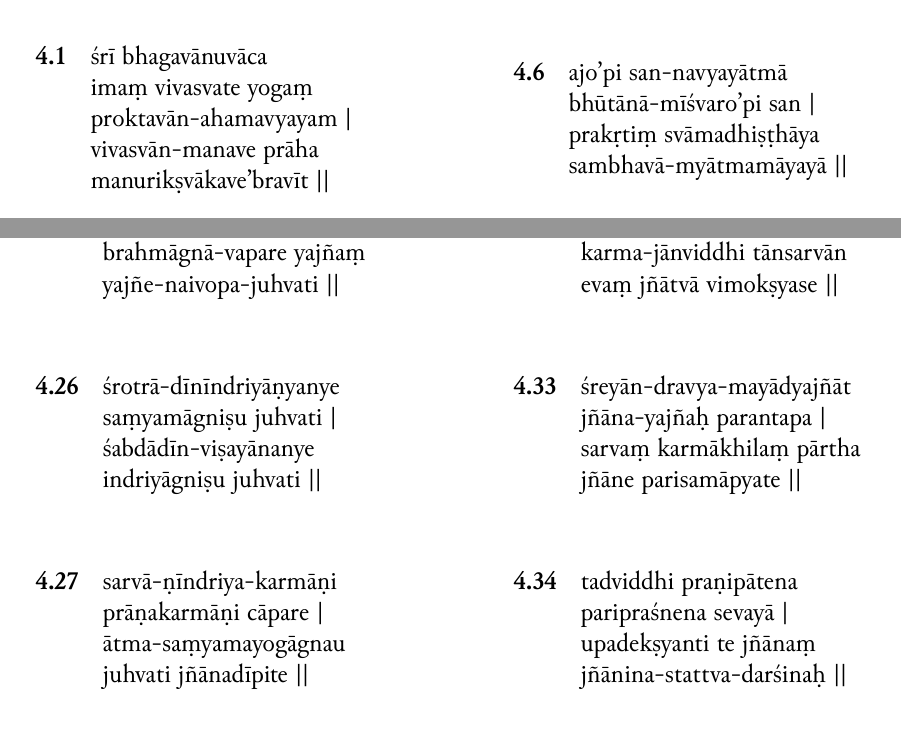
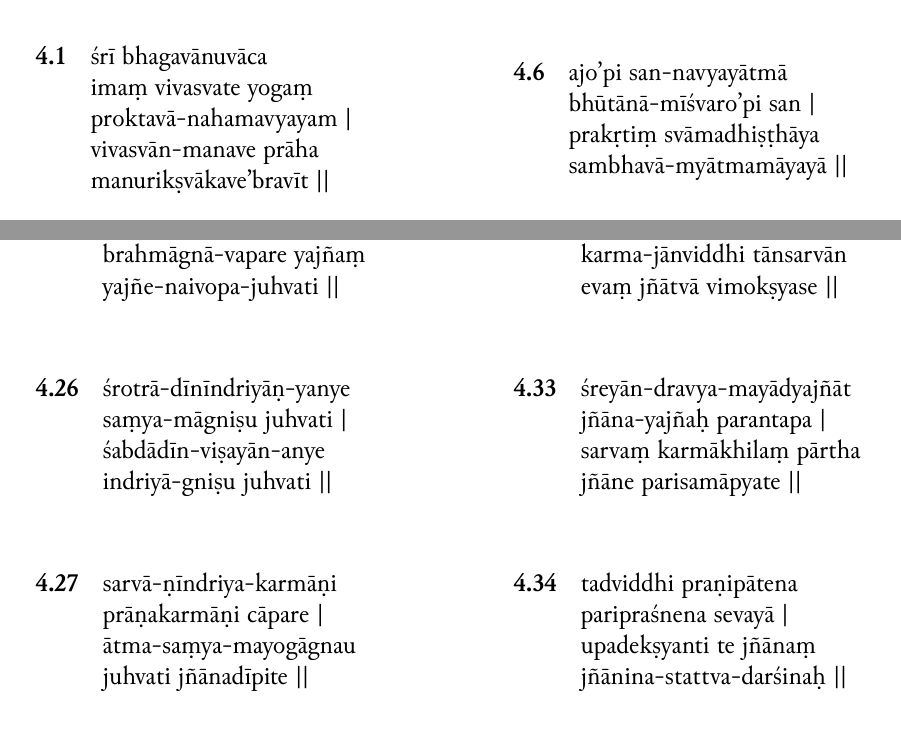
Before and after one commit to Iune/gita-typesetting, a LaTeX book (latex/gita-iast.tex, which reads latex/sections/iast/chapter-4.tex): two parts of pages 14 and 16 of 25, joined at a grey line, cut so that both start at the same text. Compiled offline with XeLaTeX.

Commit message:
Correct 4.26

```diff
--- a/latex/sections/iast/chapter-4.tex
+++ b/latex/sections/iast/chapter-4.tex
@@ -10,7 +10,7 @@
 \begin{tabular}{cl}
 \textbf{4.1} & \romline{śrī bhagavānuvāca} \\
  & \romline{imaṃ vivasvate yogaṃ} \\
- & \romline{proktavān-ahamavyayam |} \\
+ & \romline{proktavā-nahamavyayam |} \\
  & \romline{vivasvān-manave prāha} \\
  & \romline{manurikṣvākave'bravīt ||}
 \end{tabular}
@@ -236,10 +236,10 @@
 
 \begin{table}[H]
 \begin{tabular}{cl}
-\textbf{4.26} & \romline{śrotrā-dīnīndriyāṇyanye} \\
- & \romline{saṃyamāgniṣu juhvati |} \\
- & \romline{śabdādīn-viṣayānanye} \\
- & \romline{indriyāgniṣu juhvati ||}
+\textbf{4.26} & \romline{śrotrā-dīnīndriyāṇ-yanye} \\
+ & \romline{saṃya-māgniṣu juhvati |} \\
+ & \romline{śabdādīn-viṣayān-anye} \\
+ & \romline{indriyā-gniṣu juhvati ||}
 \end{tabular}
 \end{table}
 
@@ -247,7 +247,7 @@
 \begin{tabular}{cl}
 \textbf{4.27} & \romline{sarvā-ṇīndriya-karmāṇi} \\
  & \romline{prāṇakarmāṇi cāpare |} \\
- & \romline{ātma-saṃyamayogāgnau} \\
+ & \romline{ātma-saṃya-mayogāgnau} \\
  & \romline{juhvati jñānadīpite ||}
 \end{tabular}
 \end{table}
```
Also changed, not shown: resources/chapter-4.txt (+6 -6 lines).
